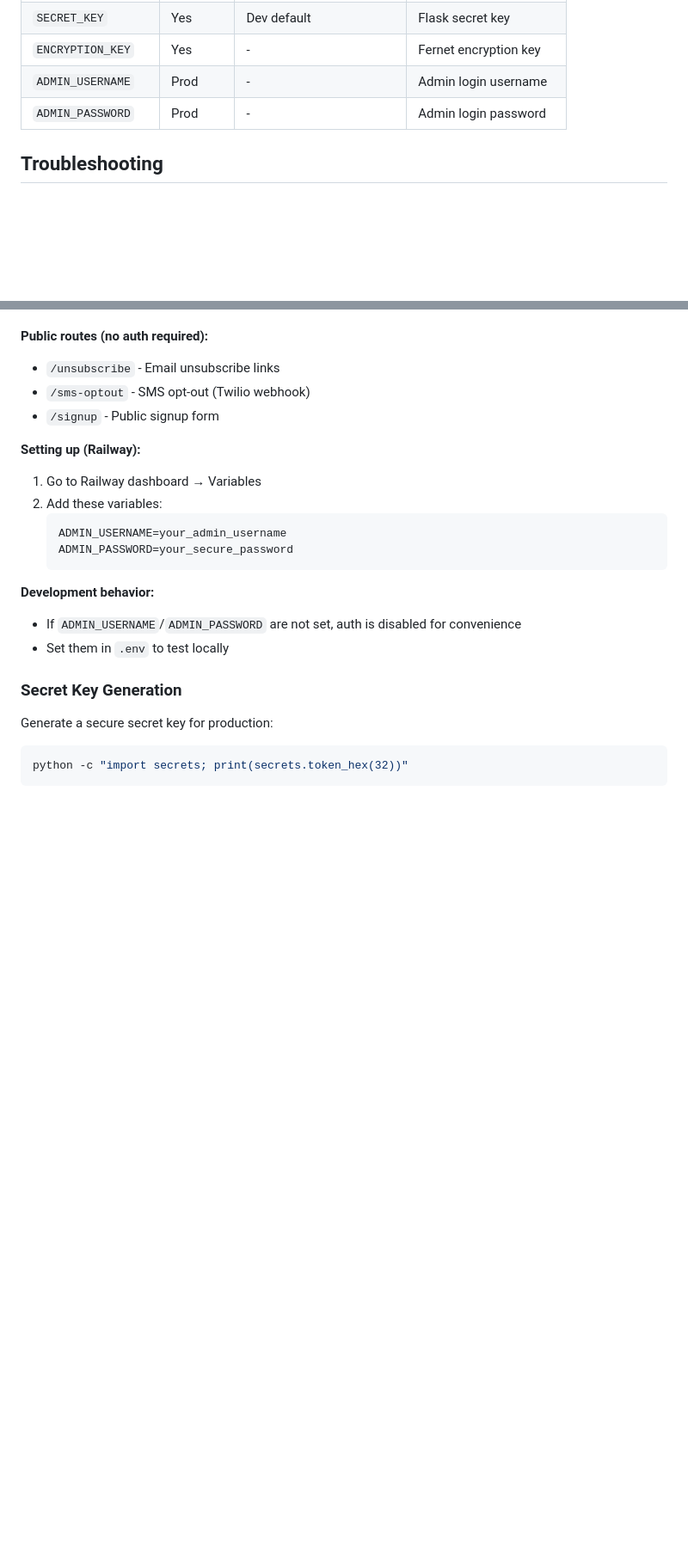
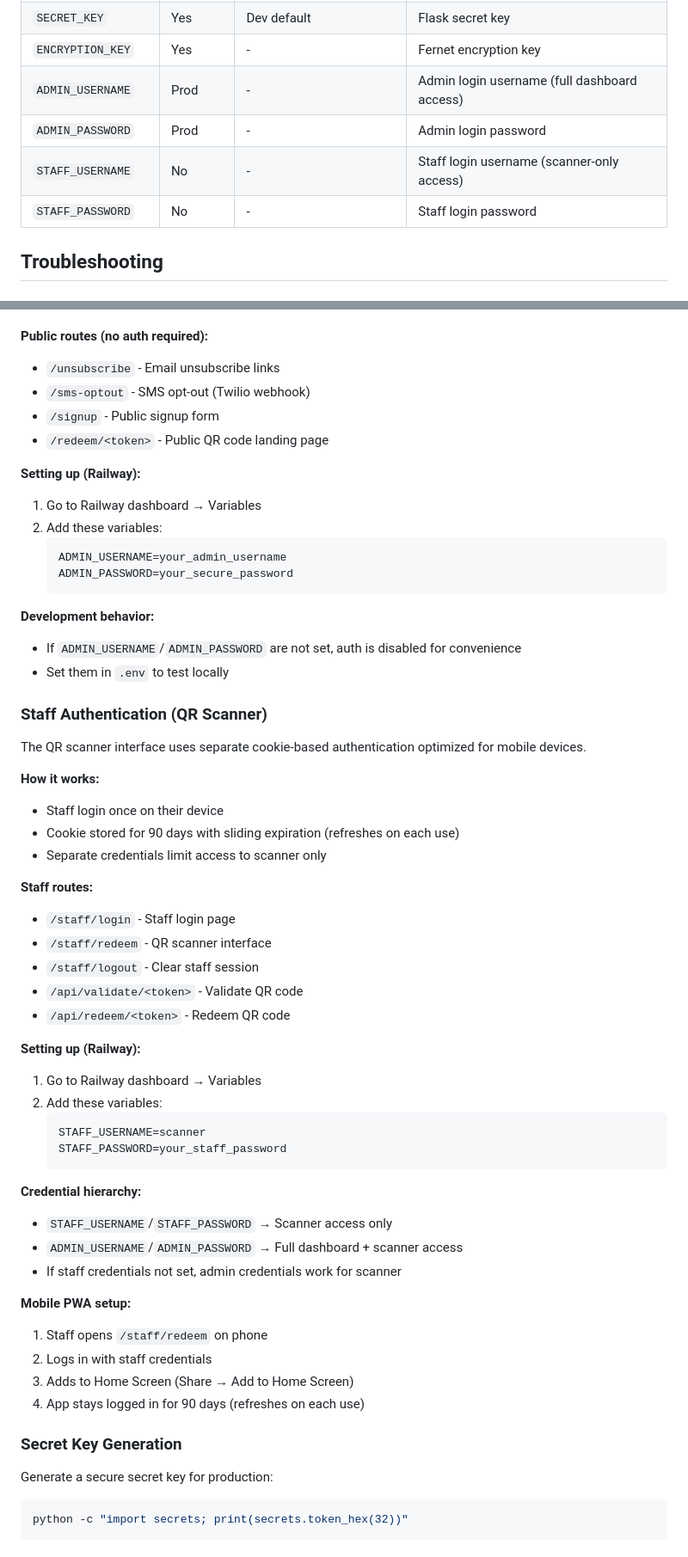
Before and after one commit to kcdjmaxx/MaxxConnect, a Markdown page: CONFIGURATION.md, 2 parts joined by grey strips. Shown at 86% size. GitHub-like rendering; blank space fills up the shorter version.

Commit message:
Document STAFF_USERNAME/STAFF_PASSWORD environment variables
CONFIGURATION.md:
- Add STAFF_USERNAME and STAFF_PASSWORD to env vars table
- Add new "Staff Authentication (QR Scanner)" section
- Document credential hierarchy (staff vs admin)
- Add mobile PWA setup instructions

CLAUDE.md:
- Update iOS Home Screen instructions with login step
- Add Staff Authentication section with env var info

Co-Authored-By: Claude Opus 4.5 <noreply@anthropic.com>

````diff
--- a/CONFIGURATION.md
+++ b/CONFIGURATION.md
@@ -342,8 +342,10 @@ BASE_URL=http://localhost:5001
 | `BUSINESS_ADDRESS` | Yes | - | Physical address (legal) |
 | `SECRET_KEY` | Yes | Dev default | Flask secret key |
 | `ENCRYPTION_KEY` | Yes | - | Fernet encryption key |
-| `ADMIN_USERNAME` | Prod | - | Admin login username |
+| `ADMIN_USERNAME` | Prod | - | Admin login username (full dashboard access) |
 | `ADMIN_PASSWORD` | Prod | - | Admin login password |
+| `STAFF_USERNAME` | No | - | Staff login username (scanner-only access) |
+| `STAFF_PASSWORD` | No | - | Staff login password |
 
 ## Troubleshooting
 
@@ -407,6 +409,7 @@ The admin interface is protected with HTTP Basic Authentication in production.
 - `/unsubscribe` - Email unsubscribe links
 - `/sms-optout` - SMS opt-out (Twilio webhook)
 - `/signup` - Public signup form
+- `/redeem/<token>` - Public QR code landing page
 
 **Setting up (Railway):**
 
@@ -420,6 +423,42 @@ The admin interface is protected with HTTP Basic Authentication in production.
 **Development behavior:**
 - If `ADMIN_USERNAME`/`ADMIN_PASSWORD` are not set, auth is disabled for convenience
 - Set them in `.env` to test locally
+
+### Staff Authentication (QR Scanner)
+
+The QR scanner interface uses separate cookie-based authentication optimized for mobile devices.
+
+**How it works:**
+- Staff login once on their device
+- Cookie stored for 90 days with sliding expiration (refreshes on each use)
+- Separate credentials limit access to scanner only
+
+**Staff routes:**
+- `/staff/login` - Staff login page
+- `/staff/redeem` - QR scanner interface
+- `/staff/logout` - Clear staff session
+- `/api/validate/<token>` - Validate QR code
+- `/api/redeem/<token>` - Redeem QR code
+
+**Setting up (Railway):**
+
+1. Go to Railway dashboard → Variables
+2. Add these variables:
+   ```
+   STAFF_USERNAME=scanner
+   STAFF_PASSWORD=your_staff_password
+   ```
+
+**Credential hierarchy:**
+- `STAFF_USERNAME`/`STAFF_PASSWORD` → Scanner access only
+- `ADMIN_USERNAME`/`ADMIN_PASSWORD` → Full dashboard + scanner access
+- If staff credentials not set, admin credentials work for scanner
+
+**Mobile PWA setup:**
+1. Staff opens `/staff/redeem` on phone
+2. Logs in with staff credentials
+3. Adds to Home Screen (Share → Add to Home Screen)
+4. App stays logged in for 90 days (refreshes on each use)
 
 ### Secret Key Generation
 
````
Also changed, not shown: CLAUDE.md (+8 -2 lines).
